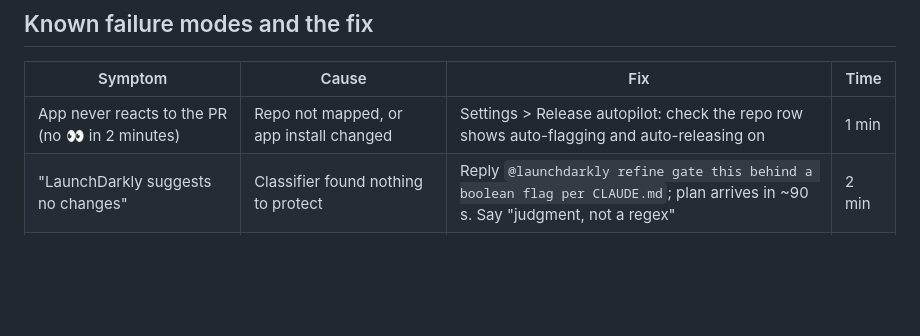
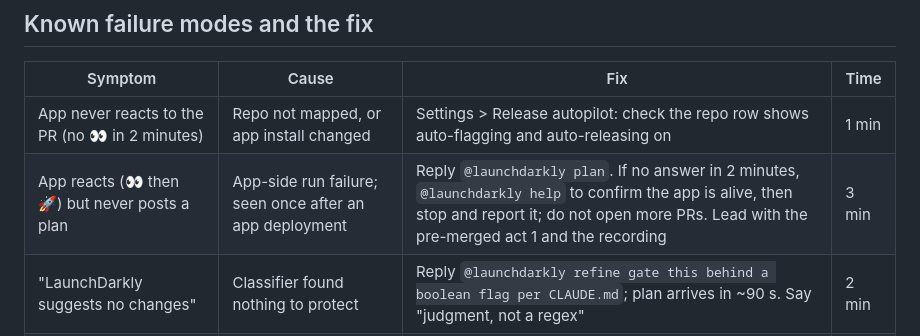
Before and after one commit to launchdarkly-demos/ld-kevin-factory-demo, a Markdown page: docs/enablement/facilitator-runbook.md, the part around the change. Drawn GitHub-style; blank space fills up the shorter version.

```diff
--- a/docs/enablement/facilitator-runbook.md
+++ b/docs/enablement/facilitator-runbook.md
@@ -33,6 +33,7 @@ not getting caught out in front of a room.
 | Symptom | Cause | Fix | Time |
 |---|---|---|---|
 | App never reacts to the PR (no 👀 in 2 minutes) | Repo not mapped, or app install changed | Settings > Release autopilot: check the repo row shows auto-flagging and auto-releasing on | 1 min |
+| App reacts (👀 then 🚀) but never posts a plan | App-side run failure; seen once after an app deployment | Reply `@launchdarkly plan`. If no answer in 2 minutes, `@launchdarkly help` to confirm the app is alive, then stop and report it; do not open more PRs. Lead with the pre-merged act 1 and the recording | 3 min |
 | "LaunchDarkly suggests no changes" | Classifier found nothing to protect | Reply `@launchdarkly refine gate this behind a boolean flag per CLAUDE.md`; plan arrives in ~90 s. Say "judgment, not a regex" | 2 min |
 | App asks a question instead of planning | Its policy lookup failed | Reply `@launchdarkly` and name the policy and environment; it replans | 2 min |
 | Tape stays empty after merge; orange banner on the deck | Deck is running pre-merge code | `scripts/deploy.sh` | 10 s |
```
Also changed, not shown: docs/factory-release-trigger-report.md (+26 -0 lines).
